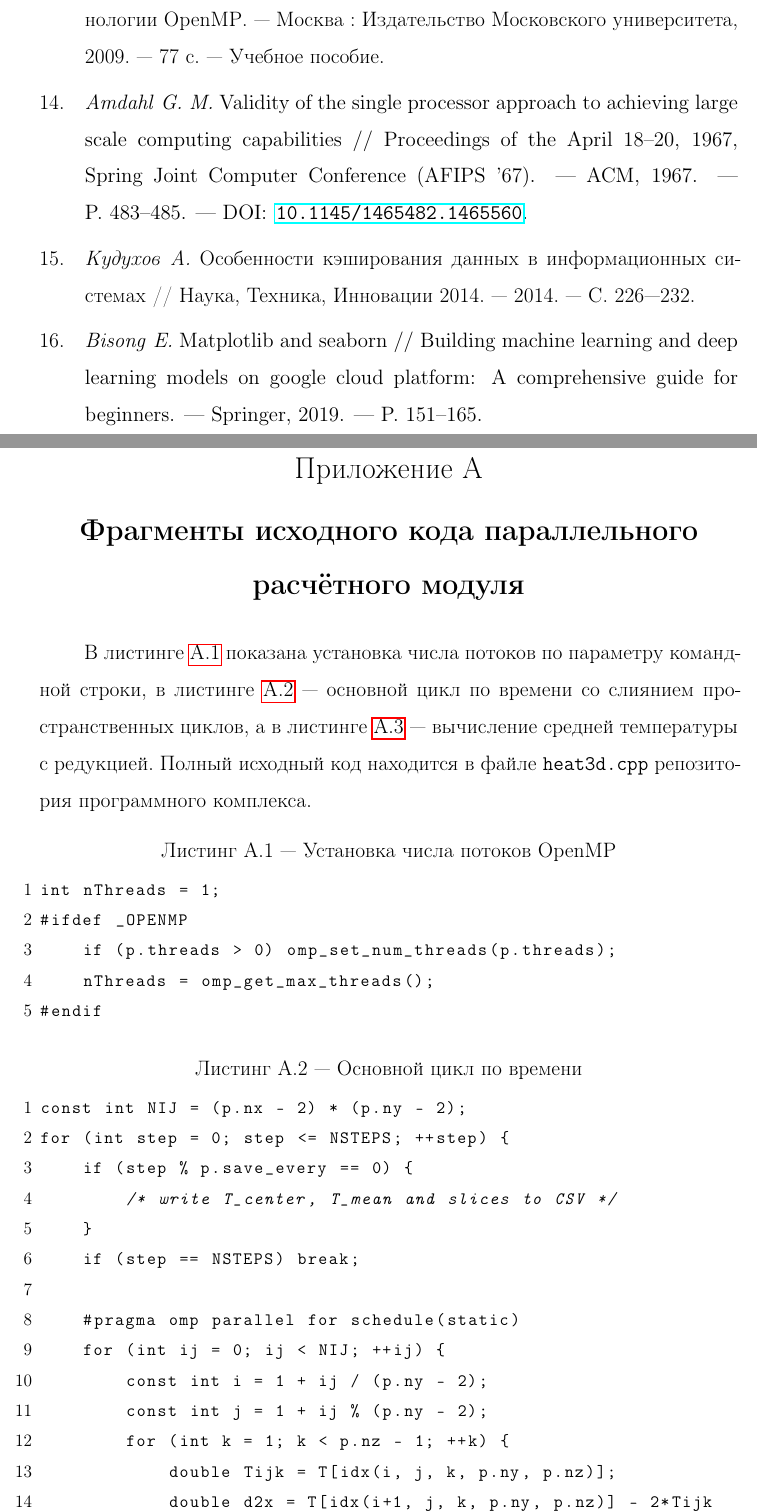
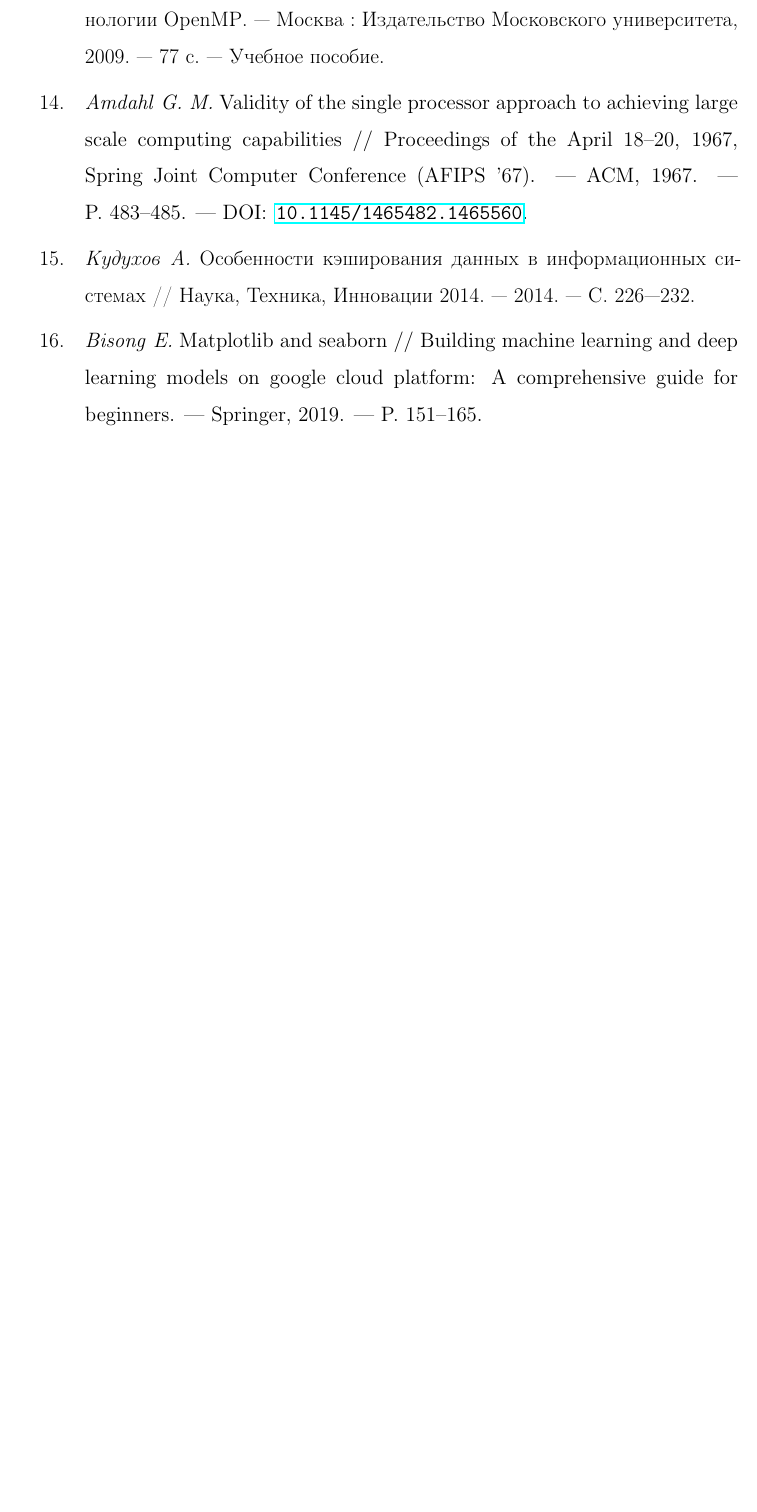
Before and after one commit to KoDiK2005/HeatSim3D, a LaTeX thesis (nir_7sem/Thesis.tex, which reads nir_7sem/Appendix.tex): two parts of pages 32 and 33 of 37 before the commit and part of page 32 of 34 after it, the two joined at a grey line, cut so that both start at the same text, the shorter picture padded with empty space. The pictures show the PDF file nir_7sem/Thesis.pdf that the author committed with the source.

Commit message:
nir_7sem: убраны приложения с листингами

```diff
--- a/nir_7sem/Appendix.tex
+++ /dev/null
@@ -1,34 +0,0 @@
-\chapter{Фрагменты исходного кода параллельного расчётного модуля}
-\label{app:code}
-
-В листинге~\ref{lst:threads} показана установка числа потоков по параметру командной строки, в листинге~\ref{lst:main} --- основной цикл по времени со слиянием пространственных циклов, а в листинге~\ref{lst:mean} --- вычисление средней температуры с редукцией. Полный исходный код находится в файле \texttt{heat3d.cpp} репозитория программного комплекса.
-
-\begin{lstlisting}[language=C++, caption={Установка числа потоков OpenMP}, label=lst:threads]
-int nThreads = 1;
-#ifdef _OPENMP
-    if (p.threads > 0) omp_set_num_threads(p.threads);
-    nThreads = omp_get_max_threads();
-#endif
-\end{lstlisting}
-
-\begin{lstlisting}[language=C++, caption={Основной цикл по времени}, label=lst:main]
-const int NIJ = (p.nx - 2) * (p.ny - 2);
-for (int step = 0; step <= NSTEPS; ++step) {
-    if (step % p.save_every == 0) {
-        /* write T_center, T_mean and slices to CSV */
-    }
-    if (step == NSTEPS) break;
-
-    #pragma omp parallel for schedule(static)
-    for (int ij = 0; ij < NIJ; ++ij) {
-        const int i = 1 + ij / (p.ny - 2);
-        const int j = 1 + ij % (p.ny - 2);
-        for (int k = 1; k < p.nz - 1; ++k) {
-            double Tijk = T[idx(i, j, k, p.ny, p.nz)];
-            double d2x = T[idx(i+1, j, k, p.ny, p.nz)] - 2*Tijk
-                       + T[idx(i-1, j, k, p.ny, p.nz)];
-            double d2y = T[idx(i, j+1, k, p.ny, p.nz)] - 2*Tijk
-                       + T[idx(i, j-1, k, p.ny, p.nz)];
-            double d2z = T[idx(i, j, k+1, p.ny, p.nz)] - 2*Tijk
-                       + T[idx(i, j, k-1, p.ny, p.nz)];
-            T_new[idx(i, j, k, p.ny, p.nz)] =
@@ -40,16 +0,0 @@ for (int step = 0; step <= NSTEPS; ++step) {
-    time += dt;
-}
-\end{lstlisting}
-
-\begin{lstlisting}[language=C++, caption={Средняя температура по объёму}, label=lst:mean]
-double meanTemp(const Grid3D& T) {
-    double sum = 0.0;
-    const int n = (int)T.size();
-    #pragma omp parallel for reduction(+:sum) schedule(static)
-    for (int q = 0; q < n; ++q) sum += T[q];
-    return sum / (double)T.size();
-}
-\end{lstlisting}
-
-\chapter{Сборка программного комплекса и запуск вычислительных экспериментов}
-\label{app:build}
```
Also changed, not shown: nir_7sem/Chapter2.tex (+2 -2 lines), nir_7sem/Thesis.tex (+0 -2 lines), nir_7sem/Thesis.pdf, nir_7sem/Appendix.tex (28 more changed lines).
